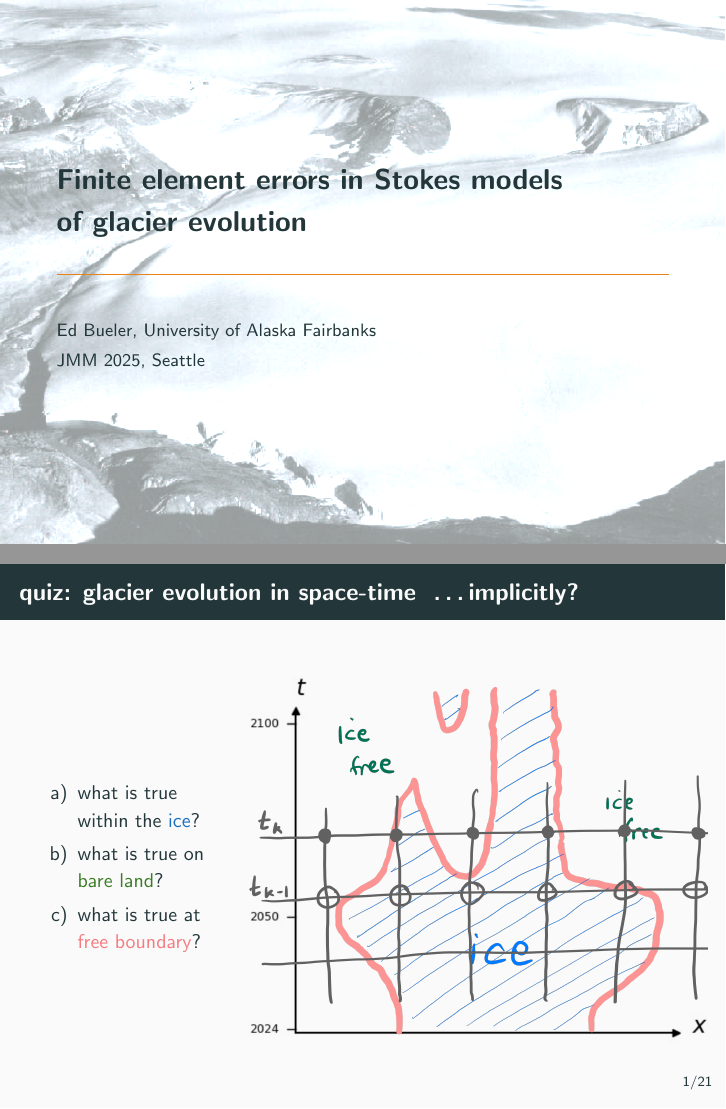
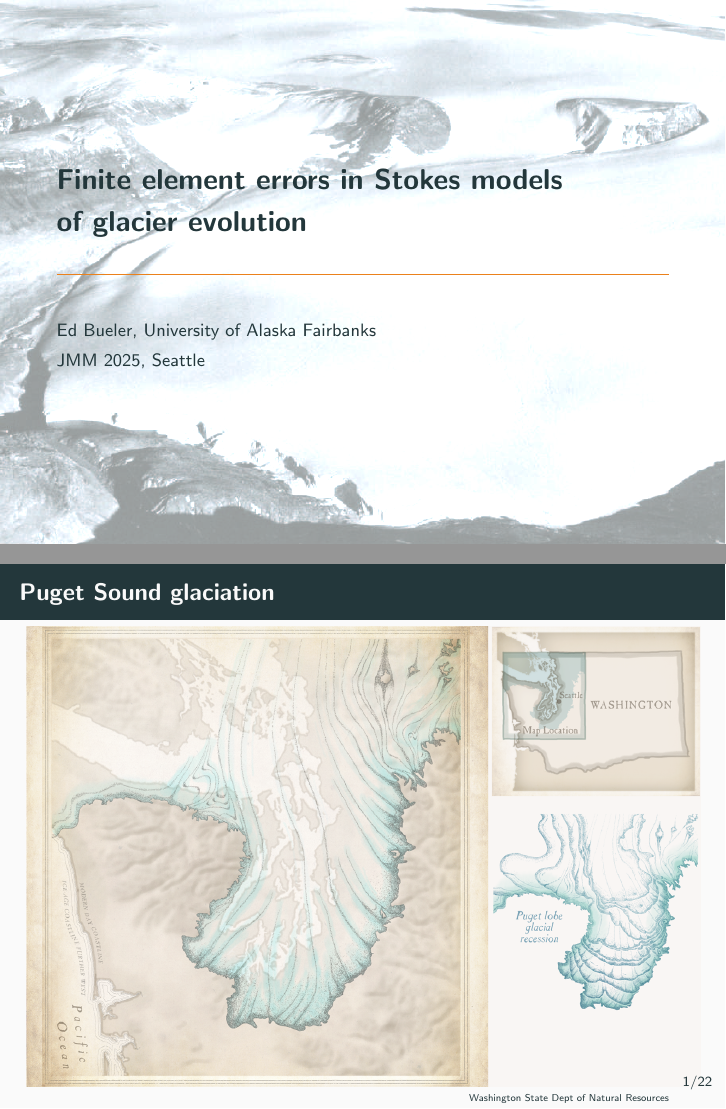
Before and after one commit to bueler/glacier-fe-estimate, LaTeX slides (talk/JMM25/slides.tex): pages 1 and 3 of 23 before the commit and pages 1 and 2 of 24 after it, joined at a grey line. Compiled offline with pdfLaTeX.

Commit message:
add a real slide to start, and remove "quiz"

```diff
--- a/talk/JMM25/slides.tex
+++ b/talk/JMM25/slides.tex
@@ -99,7 +99,20 @@
 
 \maketitle
 
-\begin{frame}{quiz: glacier evolution in space-time \only<2>{ \dots implicitly?}}
+
+\begin{frame}{Puget Sound glaciation}
+
+%\begin{center}
+\mbox{\hspace{-7mm} \,\includegraphics[width=1.1\textwidth]{puget}}
+%\end{center}
+
+\vspace{-4mm}
+
+\hfill {\tiny Washington State Dept of Natural Resources}
+\end{frame}
+
+
+\begin{frame}{glacier evolution in space-time \only<2>{ \dots implicitly?}}
 
 \bigskip \bigskip
 
```
Also changed, not shown: talk/JMM25/figs/puget.png (added).
